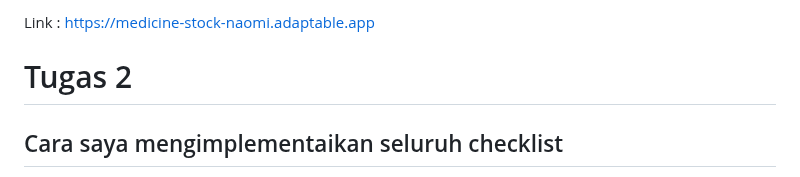
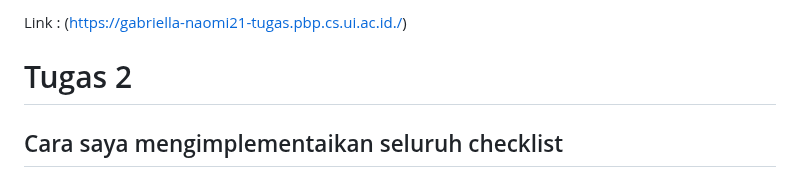
Before and after one commit to gnh374/Medicine_Stock, a Markdown page: README.md, the part around the change. Drawn GitHub-style.

```diff
--- a/README.md
+++ b/README.md
@@ -1,4 +1,4 @@
-Link : https://medicine-stock-naomi.adaptable.app
+Link : (https://gabriella-naomi21-tugas.pbp.cs.ui.ac.id./)
 
 <h1> Tugas 2 </h1>
 
```
